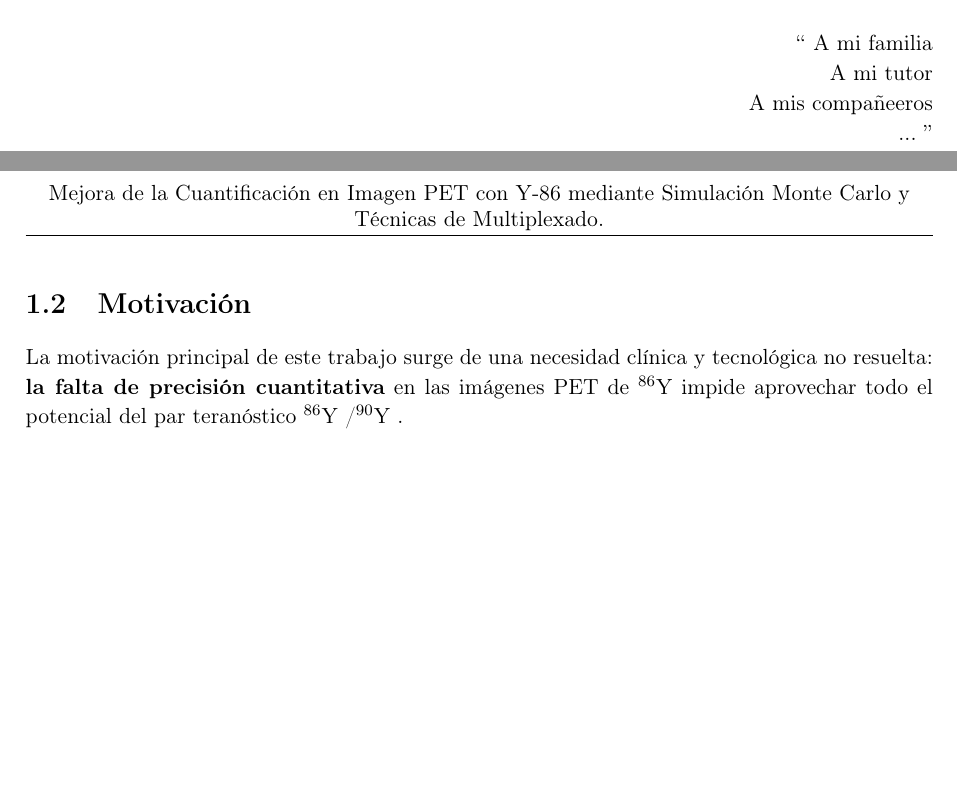
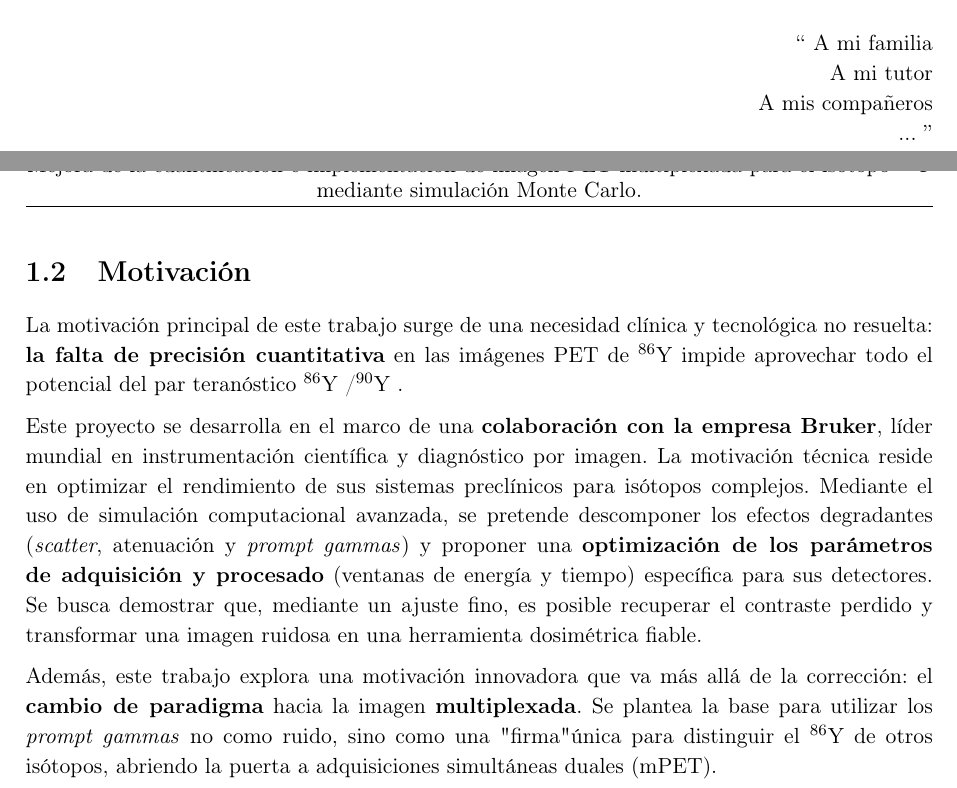
Before and after one commit to gutierrels/dirtyIsotopes, a LaTeX document (tfg_Guillermo.tex, which reads 01_Introduccion.tex, agradecimientos.tex): two parts of pages 3 and 12 of 18, joined at a grey line, cut so that both start at the same text, the shorter picture padded with empty space. Compiled offline with pdfLaTeX.

Commit message:
agregar introducción

```diff
--- a/01_Introduccion.tex
+++ b/01_Introduccion.tex
@@ -31,4 +31,15 @@ permite validar los resultados en un entorno de aplicación real.
 \section{Motivación}
 
 La motivación principal de este trabajo surge de una necesidad clínica y tecnológica no resuelta: \textbf{la falta de precisión
-cuantitativa} en las imágenes PET de \yochoseis impide aprovechar todo el potencial del par teranóstico \yochoseis/\ynuevecero.
+    cuantitativa} en las imágenes PET de \yochoseis impide aprovechar todo el potencial del par teranóstico \yochoseis/\ynuevecero.
+
+Este proyecto se desarrolla en el marco de una \textbf{colaboración con la empresa Bruker}, líder mundial en instrumentación científica y
+diagnóstico por imagen. La motivación técnica reside en optimizar el rendimiento de sus sistemas preclínicos para isótopos complejos.
+Mediante el uso de simulación computacional avanzada, se pretende descomponer los efectos degradantes (\emph{scatter}, atenuación y \emph{prompt gammas})
+y proponer una \textbf{optimización de los parámetros de adquisición y procesado} (ventanas de energía y tiempo) específica para sus detectores.
+Se busca demostrar que, mediante un ajuste fino, es posible recuperar el contraste perdido y transformar una imagen ruidosa en una
+herramienta dosimétrica fiable.
+
+Además, este trabajo explora una motivación innovadora que va más allá de la corrección: el \textbf{cambio de paradigma} hacia la imagen
+\textbf{multiplexada}. Se plantea la base para utilizar los \emph{prompt gammas} no como ruido, sino como una
+"firma" única para distinguir el \yochoseis de otros isótopos, abriendo la puerta a adquisiciones simultáneas duales (mPET).
--- a/agradecimientos.tex
+++ b/agradecimientos.tex
@@ -19,6 +19,6 @@ Aunque también se admiten agradecimientos de la forma:
 \begin{flushright}
 `` A mi familia\linebreak
    A mi tutor  \linebreak
-   A mis compañeeros \linebreak
+   A mis compañeros \linebreak
 ... ''
 \end{flushright}
--- a/tfg_Guillermo.tex
+++ b/tfg_Guillermo.tex
@@ -14,7 +14,7 @@
 
 % Título del TFG
 
-\newcommand{\TFGtitulo}{Mejora de la Cuantificación en Imagen PET con Y-86 mediante Simulación Monte Carlo y Técnicas de Multiplexado.}
+\newcommand{\TFGtitulo}{Mejora de la cuantificación e implementación de imagen PET multiplexada para el isótopo \yochoseis mediante simulación Monte Carlo.}
 
 
 \input{preambulo}
```
Also changed, not shown: referencias.bib (+0 -1 lines).
